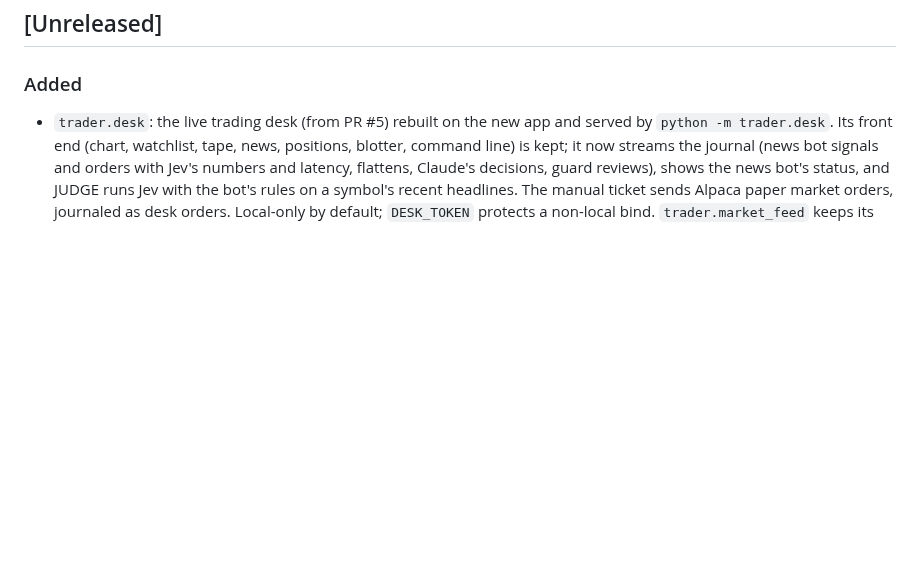
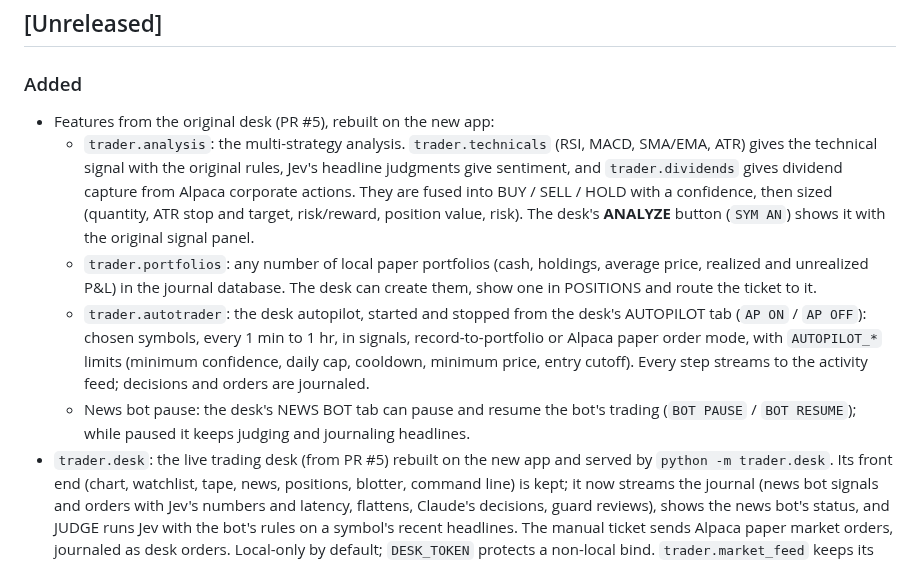
Before and after one commit to Ap6pack/ai-day-trader-agent, a Markdown page: CHANGELOG.md, the part around the change. Drawn GitHub-style; blank space fills up the shorter version.

```diff
--- a/CHANGELOG.md
+++ b/CHANGELOG.md
@@ -7,6 +7,23 @@ All notable changes to this project will be documented in this file.
 ## [Unreleased]
 
 ### Added
+- Features from the original desk (PR #5), rebuilt on the new app:
+  - `trader.analysis`: the multi-strategy analysis. `trader.technicals` (RSI, MACD,
+    SMA/EMA, ATR) gives the technical signal with the original rules, Jev's headline
+    judgments give sentiment, and `trader.dividends` gives dividend capture from Alpaca
+    corporate actions. They are fused into BUY / SELL / HOLD with a confidence, then
+    sized (quantity, ATR stop and target, risk/reward, position value, risk). The desk's
+    **ANALYZE** button (`SYM AN`) shows it with the original signal panel.
+  - `trader.portfolios`: any number of local paper portfolios (cash, holdings, average
+    price, realized and unrealized P&L) in the journal database. The desk can create
+    them, show one in POSITIONS and route the ticket to it.
+  - `trader.autotrader`: the desk autopilot, started and stopped from the desk's
+    AUTOPILOT tab (`AP ON` / `AP OFF`): chosen symbols, every 1 min to 1 hr, in signals,
+    record-to-portfolio or Alpaca paper order mode, with `AUTOPILOT_*` limits (minimum
+    confidence, daily cap, cooldown, minimum price, entry cutoff). Every step streams to
+    the activity feed; decisions and orders are journaled.
+  - News bot pause: the desk's NEWS BOT tab can pause and resume the bot's trading
+    (`BOT PAUSE` / `BOT RESUME`); while paused it keeps judging and journaling headlines.
 - `trader.desk`: the live trading desk (from PR #5) rebuilt on the new app and served by
   `python -m trader.desk`. Its front end (chart, watchlist, tape, news, positions,
   blotter, command line) is kept; it now streams the journal (news bot signals and orders
```
Also changed, not shown: README.md (+41 -14 lines), docs/images/live-desk.png, 7 other files.
